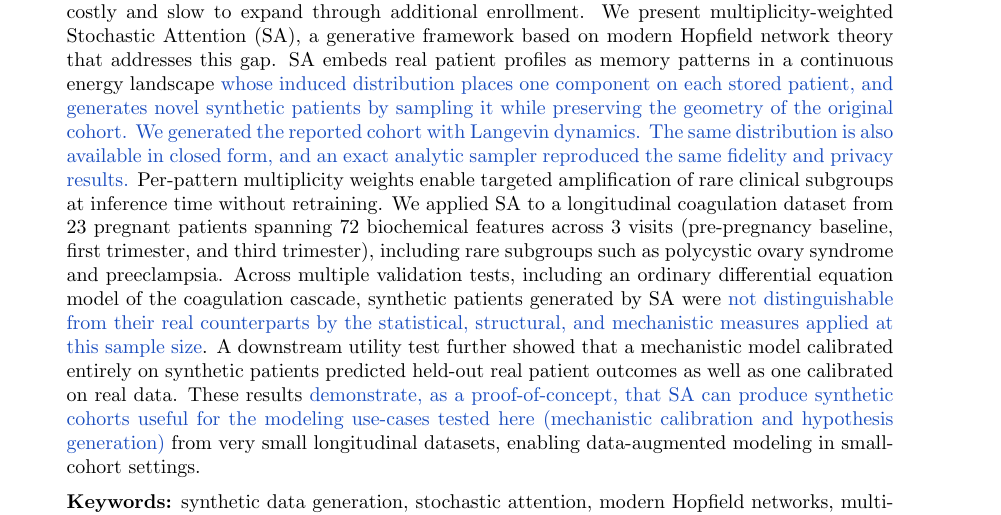
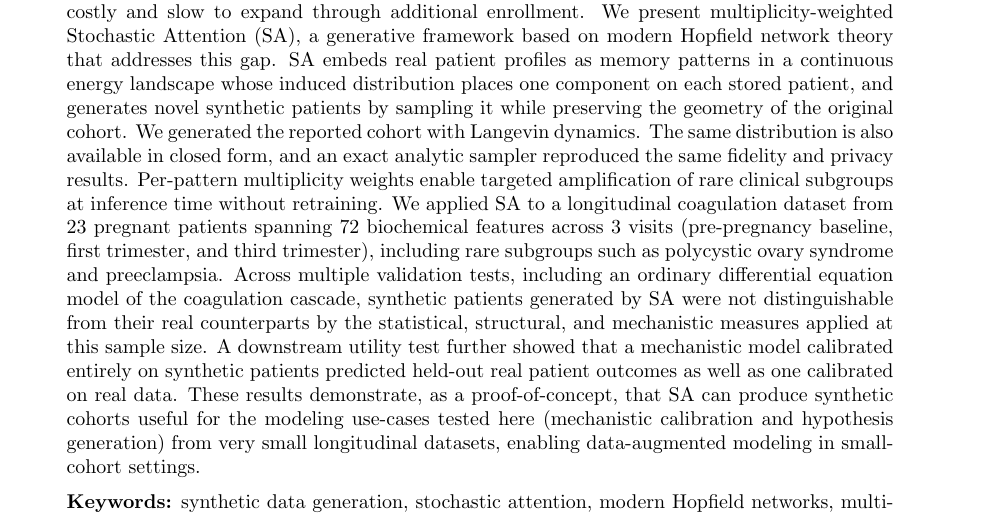
Before and after one commit to varnerlab/SA-generation-legacy-dataset-paper, a LaTeX paper (arxiv/main.tex): part of page 1 of 48, cut so that both start at the same text. Compiled offline with pdfLaTeX.

Commit message:
arxiv: render the preprint without tracked-change colors
The arXiv version is a preprint, not a revision submission, so the reviewer
color coding does not belong in it. Flipped \reviewmodetrue ->
\reviewmodefalse in the arxiv wrappers only; paper/ stays in review mode for
the npj package.

Verified by decompressing the PDF content streams and counting the three
tracked-change RGB operators: arxiv/main.pdf and arxiv/supplementary.pdf now
carry 0, while paper/main.pdf keeps 397 (blue 265, red 46, violet 86) and
paper/supplementary.pdf keeps 43. Checked this way rather than with gs
-sDEVICE=inkcov, which also counts figure color and cannot separate
tracked-change text from a colored plot.

No content lost: the arXiv supplement is still 16 pages / 3825 words, the same
word count as the journal supplement, and main.pdf holds at 47 pages. The
rewritten prose renders and the Eq. (1) / Eq. (3) cross-document references
still resolve. All four build logs report 0 undefined references.

NOTE for future syncing: arxiv/supplementary.tex and arxiv/main.tex are no
longer byte-identical to their paper/ counterparts, and now differ by this
flag in addition to the pre-existing venue divergence in main.tex. A blanket
"cp paper/* arxiv/" would silently revert the preprint to review mode. Sync
sections/ only; leave the two wrappers alone.

Co-Authored-By: Claude Opus 5 (1M context) <noreply@anthropic.com>
Claude-Session: https://claude.ai/code/session_015YFo7StbjdboMmBsW1ZGSG

```diff
--- a/arxiv/main.tex
+++ b/arxiv/main.tex
@@ -35,7 +35,7 @@
 
 % --- Tracked-changes for revision (R1 blue, R2 red, both violet) ---
 \newif\ifreviewmode
-\reviewmodetrue   % set \reviewmodefalse for camera-ready (all edits render black)
+\reviewmodefalse  % arXiv preprint: tracked-change edits render black (paper/ stays \reviewmodetrue)
 \ifreviewmode
   \newcommand{\rone}[1]{\textcolor[rgb]{0.10,0.30,0.75}{#1}}   % Reviewer 1 — blue
   \newcommand{\rtwo}[1]{\textcolor[rgb]{0.75,0.15,0.15}{#1}}   % Reviewer 2 — red
```
Also changed, not shown: arxiv/supplementary.tex (+1 -1 lines), arxiv/main.pdf, 1 other file.
